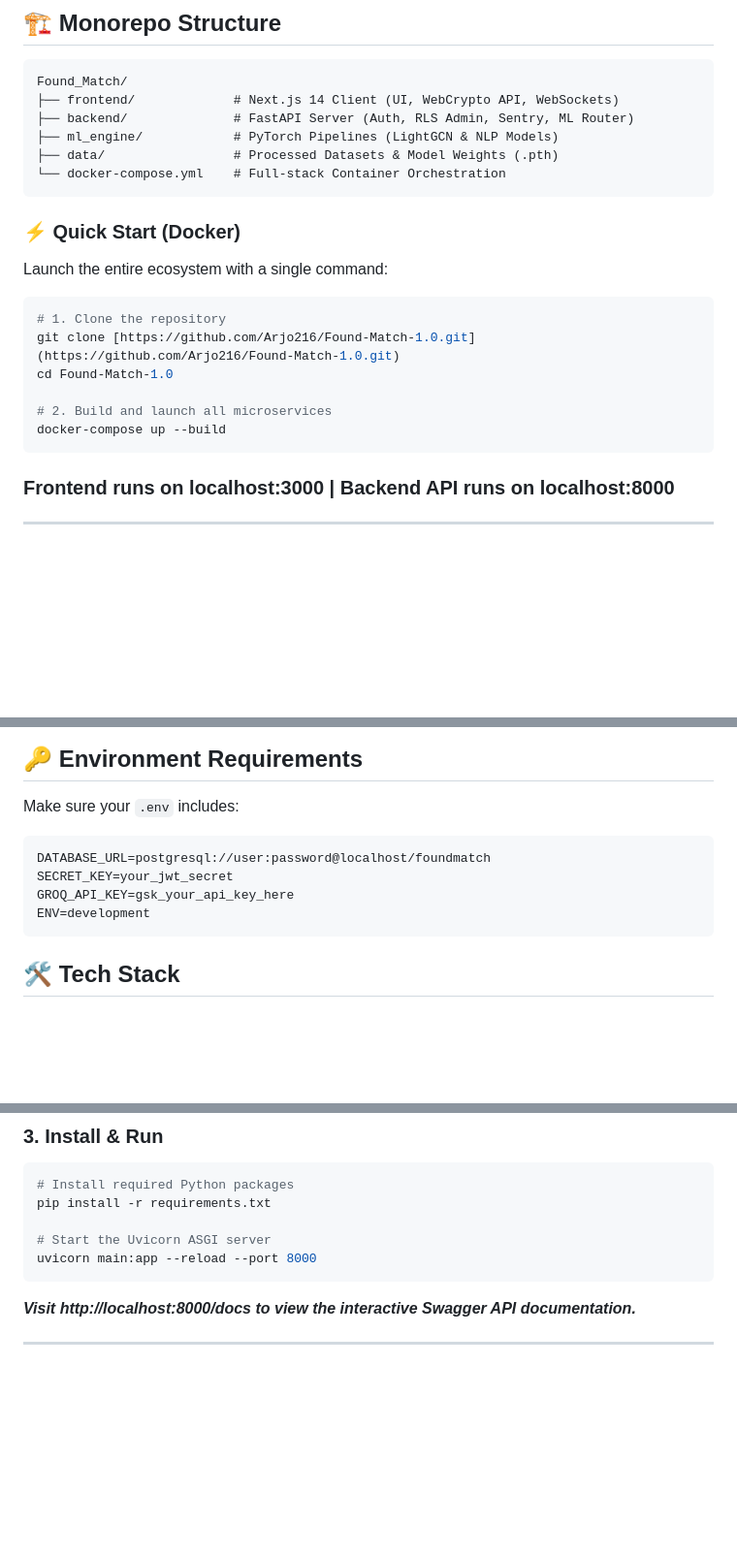
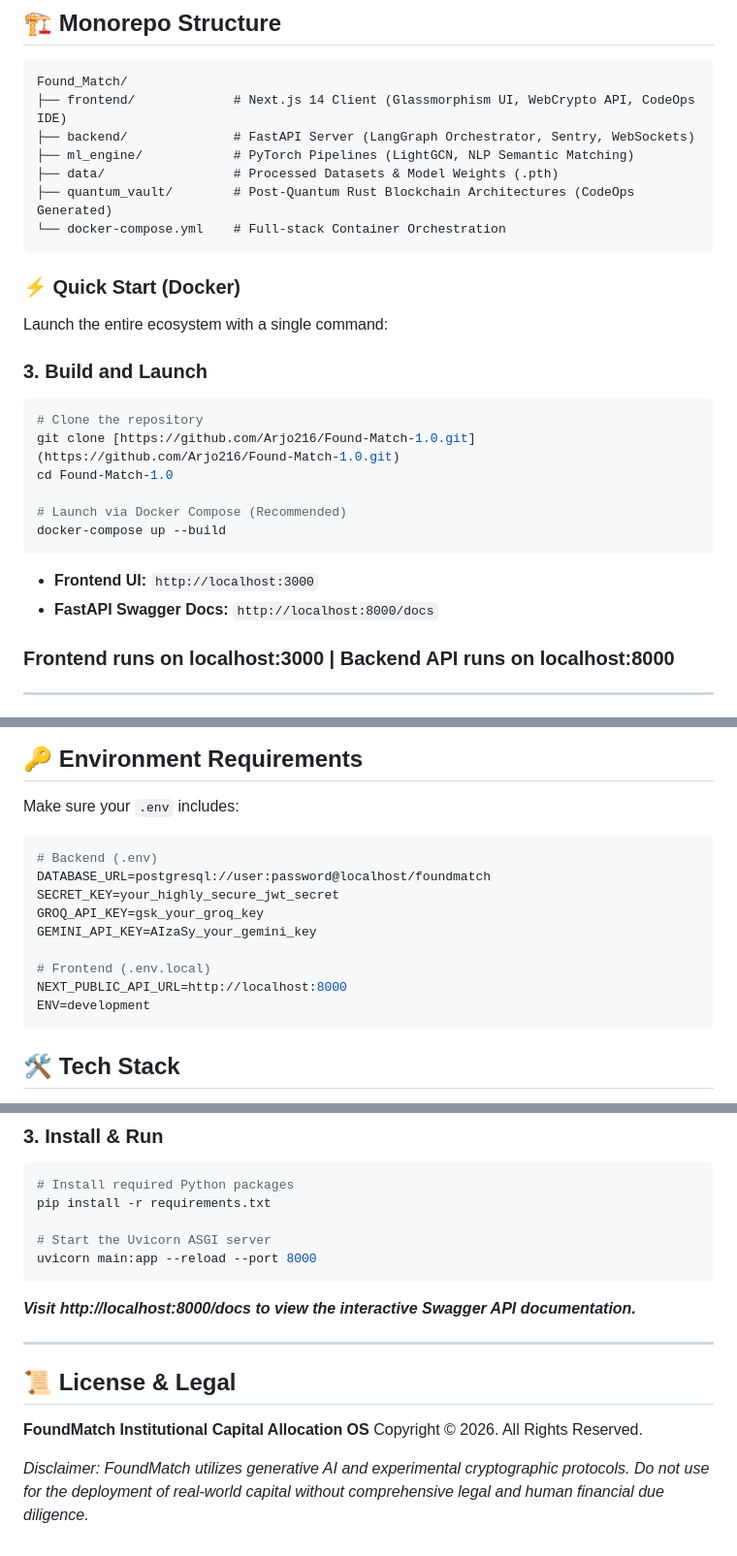
Before and after one commit to Arjo216/Found-Match-1.0, a Markdown page: README.md, 3 parts joined by grey strips. Shown at 97% size. Rendered like a GitHub page; blank space fills up the shorter version.

Commit message:
Revise README for project structure and environment keys
Updated project structure and environment variables in README.

````diff
--- a/README.md
+++ b/README.md
@@ -228,24 +228,30 @@ FoundMatch is an elite, AI-driven networking and deal-flow platform designed to
 
 ```text
 Found_Match/
-├── frontend/             # Next.js 14 Client (UI, WebCrypto API, WebSockets)
-├── backend/              # FastAPI Server (Auth, RLS Admin, Sentry, ML Router)
-├── ml_engine/            # PyTorch Pipelines (LightGCN & NLP Models)
+├── frontend/             # Next.js 14 Client (Glassmorphism UI, WebCrypto API, CodeOps IDE)
+├── backend/              # FastAPI Server (LangGraph Orchestrator, Sentry, WebSockets)
+├── ml_engine/            # PyTorch Pipelines (LightGCN, NLP Semantic Matching)
 ├── data/                 # Processed Datasets & Model Weights (.pth)
+├── quantum_vault/        # Post-Quantum Rust Blockchain Architectures (CodeOps Generated)
 └── docker-compose.yml    # Full-stack Container Orchestration
 ```
 
 ### ⚡ Quick Start (Docker)
 Launch the entire ecosystem with a single command:
 
-```Bash
-# 1. Clone the repository
+### 3. Build and Launch
+
+```bash
+# Clone the repository
 git clone [https://github.com/Arjo216/Found-Match-1.0.git](https://github.com/Arjo216/Found-Match-1.0.git)
 cd Found-Match-1.0
 
-# 2. Build and launch all microservices
+# Launch via Docker Compose (Recommended)
 docker-compose up --build
 ```
+
+* **Frontend UI:** `http://localhost:3000`
+* **FastAPI Swagger Docs:** `http://localhost:8000/docs`
 ### Frontend runs on localhost:3000 | Backend API runs on localhost:8000
 
 ---
@@ -383,9 +389,14 @@ This is the central nervous system of FoundMatch, built for high concurrency, re
 ## 🔑 Environment Requirements
 Make sure your `.env` includes:
 ```env
+# Backend (.env)
 DATABASE_URL=postgresql://user:password@localhost/foundmatch
-SECRET_KEY=your_jwt_secret
-GROQ_API_KEY=gsk_your_api_key_here
+SECRET_KEY=your_highly_secure_jwt_secret
+GROQ_API_KEY=gsk_your_groq_key
+GEMINI_API_KEY=AIzaSy_your_gemini_key
+
+# Frontend (.env.local)
+NEXT_PUBLIC_API_URL=http://localhost:8000
 ENV=development
 ```
 
@@ -429,3 +440,8 @@ uvicorn main:app --reload --port 8000
 ***Visit http://localhost:8000/docs to view the interactive Swagger API documentation.***
 
 ---
+## 📜 License & Legal
+
+**FoundMatch Institutional Capital Allocation OS** Copyright © 2026. All Rights Reserved.
+
+*Disclaimer: FoundMatch utilizes generative AI and experimental cryptographic protocols. Do not use for the deployment of real-world capital without comprehensive legal and human financial due diligence.*
````
